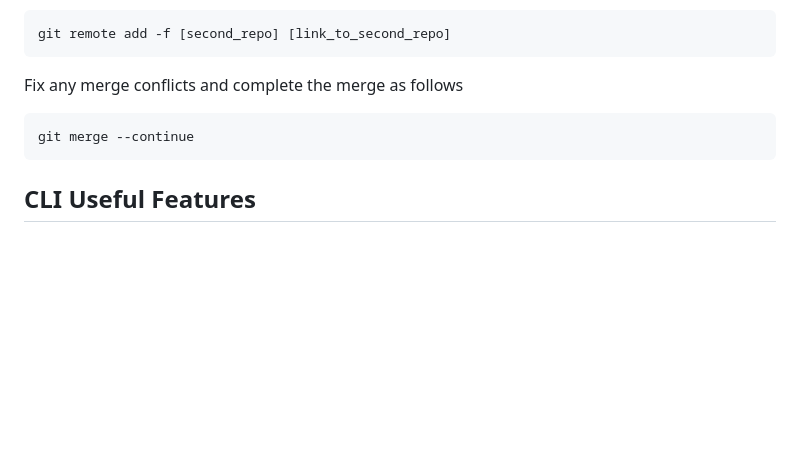
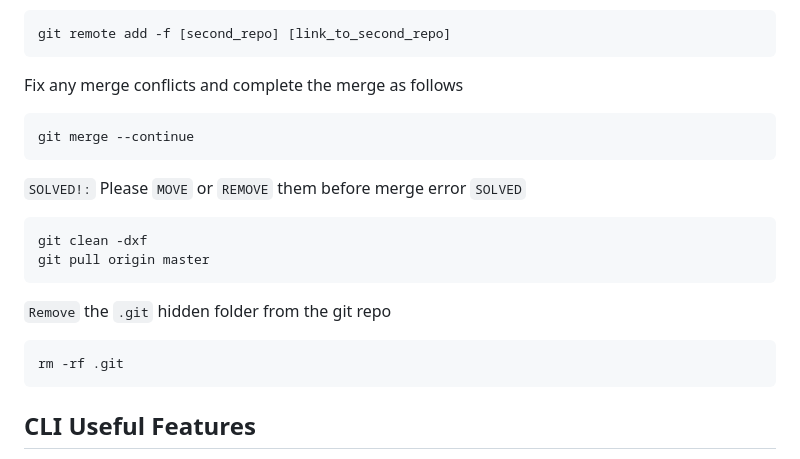
Before and after one commit to NickBwalley/Git-CLI, a Markdown page: README.md, the part around the change. Rendered like a GitHub page; blank space fills up the shorter version.

Commit message:
aprecommit

````diff
--- a/README.md
+++ b/README.md
@@ -243,6 +243,19 @@ Fix any merge conflicts and complete the merge as follows
 git merge --continue
 ```
 
+`SOLVED!:` Please `MOVE` or `REMOVE` them before merge error `SOLVED`
+
+```
+git clean -dxf
+git pull origin master
+```
+
+`Remove` the `.git` hidden folder from the git repo
+
+```
+rm -rf .git
+```
+
 ## CLI Useful Features
 
 creating a file from the terminal `windows-CLI`
````
